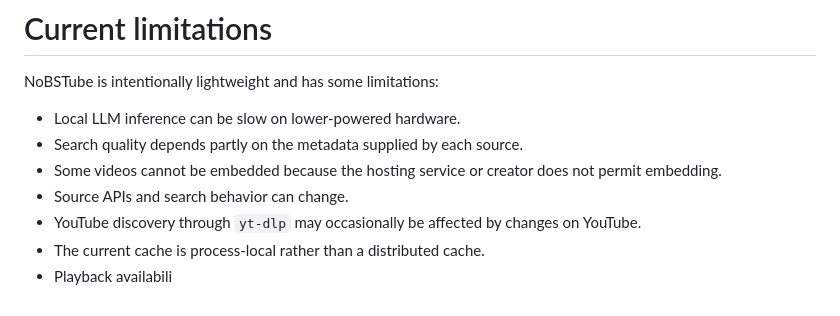
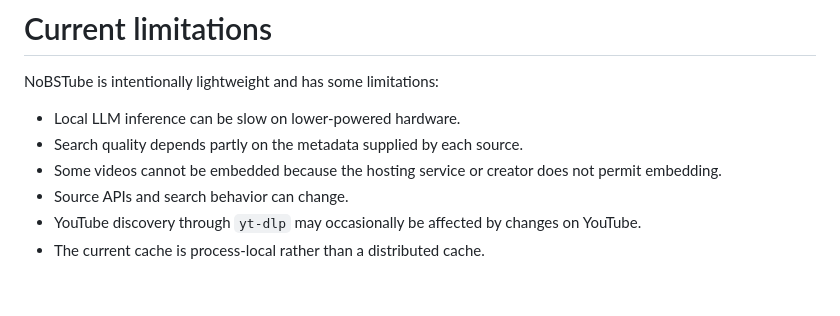
Before and after one commit to arsjobus/nobstube, a Markdown page: README.md, the part around the change. Drawn GitHub-style.

```diff
--- a/README.md
+++ b/README.md
@@ -600,4 +600,3 @@ NoBSTube is intentionally lightweight and has some limitations:
 * Source APIs and search behavior can change.
 * YouTube discovery through `yt-dlp` may occasionally be affected by changes on YouTube.
 * The current cache is process-local rather than a distributed cache.
-* Playback availabili
```
